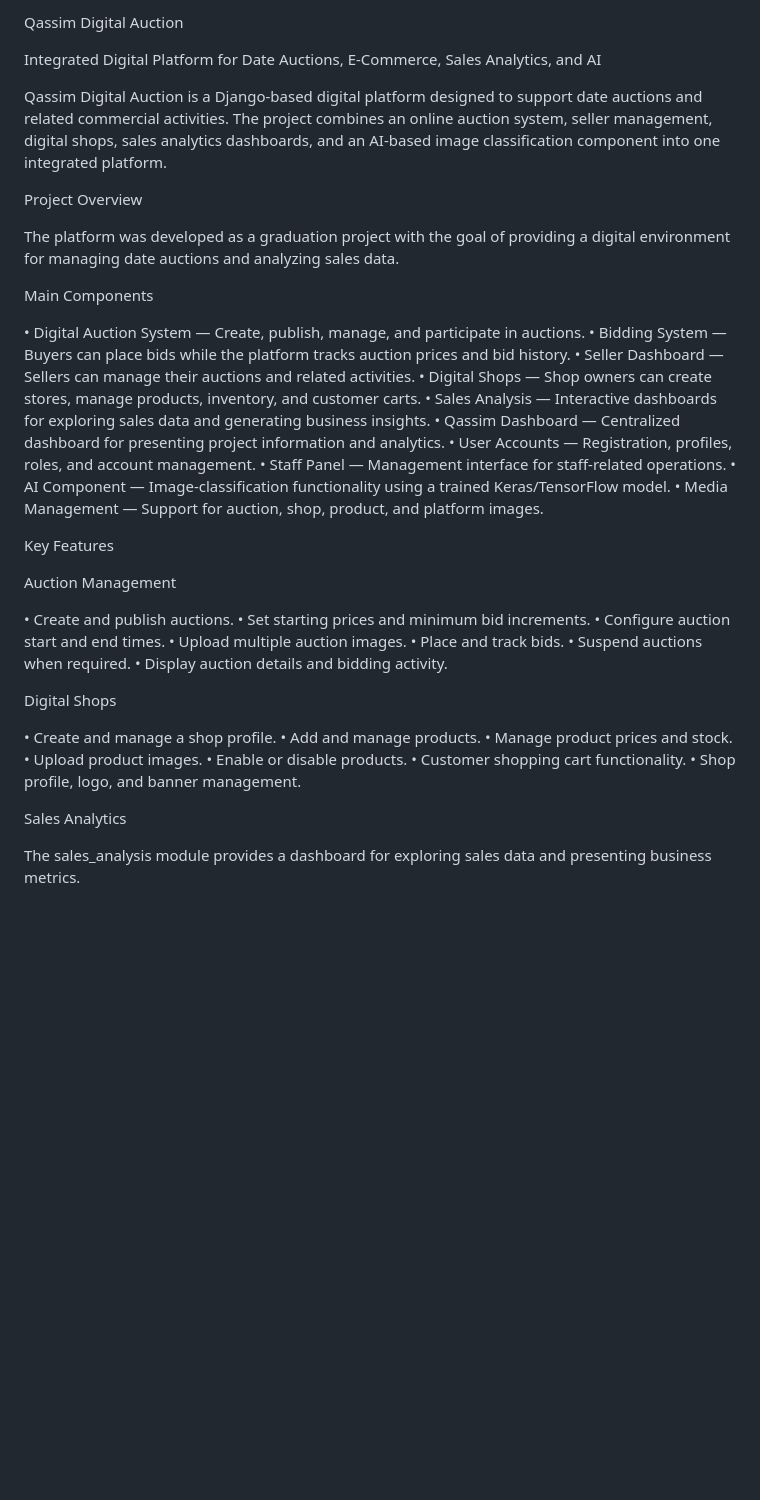
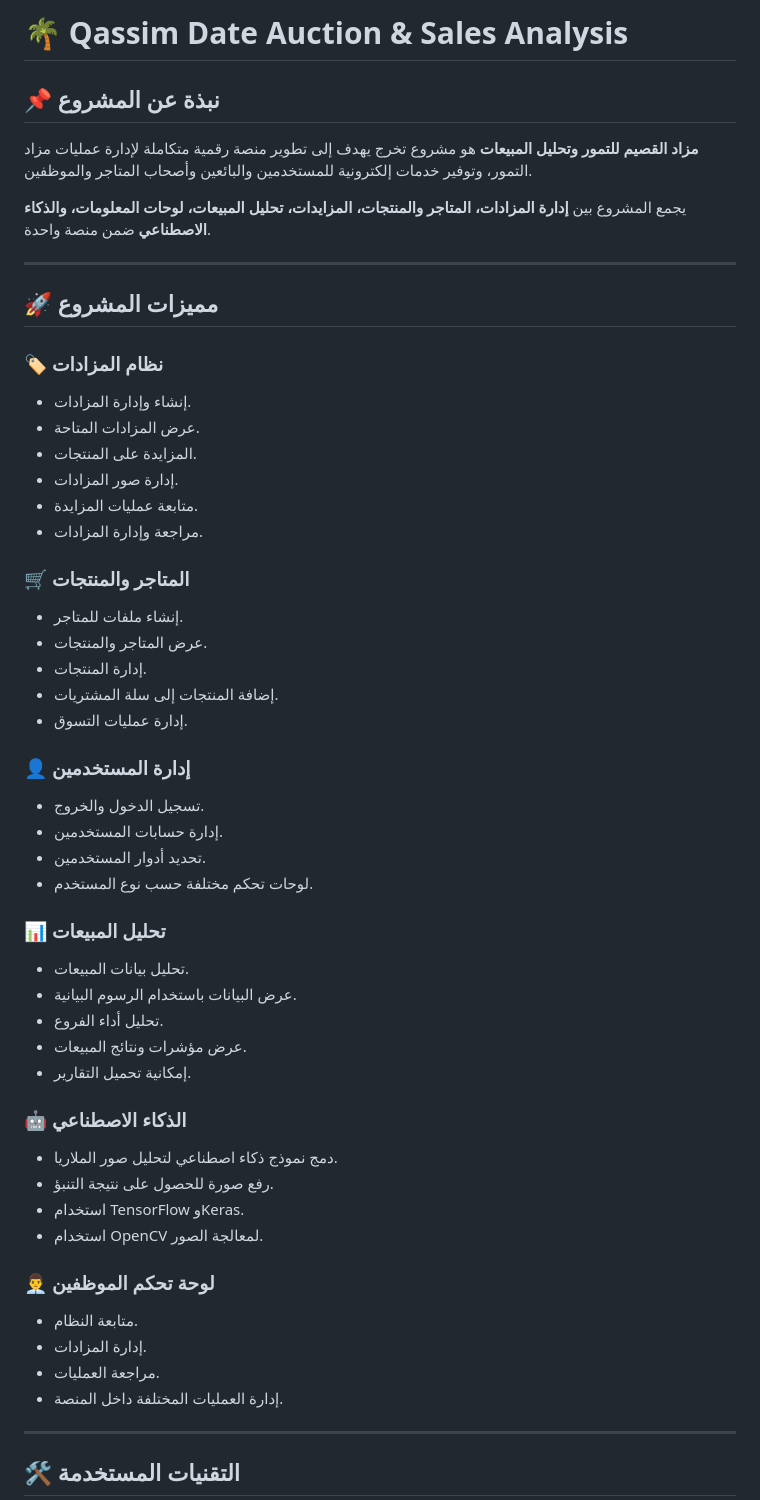
Before and after one commit to 1ios7/-Qassim-Date-Auction-Sales-Analysis, a Markdown page: README.md, the part around one of its changes. Drawn GitHub-style; blank space fills up the shorter version.

Commit message:
Create professional README

```diff
--- a/README.md
+++ b/README.md
@@ -1,49 +1,56 @@
-Qassim Digital Auction
+ # 🌴 Qassim Date Auction & Sales Analysis
 
-Integrated Digital Platform for Date Auctions, E-Commerce, Sales Analytics, and AI
+## 📌 نبذة عن المشروع
 
-Qassim Digital Auction is a Django-based digital platform designed to support date auctions and related commercial activities. The project combines an online auction system, seller management, digital shops, sales analytics dashboards, and an AI-based image classification component into one integrated platform.
+**مزاد القصيم للتمور وتحليل المبيعات** هو مشروع تخرج يهدف إلى تطوير منصة رقمية متكاملة لإدارة عمليات مزاد التمور، وتوفير خدمات إلكترونية للمستخدمين والبائعين وأصحاب المتاجر والموظفين.
 
-Project Overview
+يجمع المشروع بين **إدارة المزادات، المتاجر والمنتجات، المزايدات، تحليل المبيعات، لوحات المعلومات، والذكاء الاصطناعي** ضمن منصة واحدة.
 
-The platform was developed as a graduation project with the goal of providing a digital environment for managing date auctions and analyzing sales data.
+---
 
-Main Components
+## 🚀 مميزات المشروع
 
-• Digital Auction System — Create, publish, manage, and participate in auctions.
-• Bidding System — Buyers can place bids while the platform tracks auction prices and bid history.
-• Seller Dashboard — Sellers can manage their auctions and related activities.
-• Digital Shops — Shop owners can create stores, manage products, inventory, and customer carts.
-• Sales Analysis — Interactive dashboards for exploring sales data and generating business insights.
-• Qassim Dashboard — Centralized dashboard for presenting project information and analytics.
-• User Accounts — Registration, profiles, roles, and account management.
-• Staff Panel — Management interface for staff-related operations.
-• AI Component — Image-classification functionality using a trained Keras/TensorFlow model.
-• Media Management — Support for auction, shop, product, and platform images.
+### 🏷️ نظام المزادات
+- إنشاء وإدارة المزادات.
+- عرض المزادات المتاحة.
+- المزايدة على المنتجات.
+- إدارة صور المزادات.
+- متابعة عمليات المزايدة.
+- مراجعة وإدارة المزادات.
 
-Key Features
+### 🛒 المتاجر والمنتجات
+- إنشاء ملفات للمتاجر.
+- عرض المتاجر والمنتجات.
+- إدارة المنتجات.
+- إضافة المنتجات إلى سلة المشتريات.
+- إدارة عمليات التسوق.
 
-Auction Management
+### 👤 إدارة المستخدمين
+- تسجيل الدخول والخروج.
+- إدارة حسابات المستخدمين.
+- تحديد أدوار المستخدمين.
+- لوحات تحكم مختلفة حسب نوع المستخدم.
 
-• Create and publish auctions.
-• Set starting prices and minimum bid increments.
-• Configure auction start and end times.
-• Upload multiple auction images.
-• Place and track bids.
-• Suspend auctions when required.
-• Display auction details and bidding activity.
+### 📊 تحليل المبيعات
+- تحليل بيانات المبيعات.
+- عرض البيانات باستخدام الرسوم البيانية.
+- تحليل أداء الفروع.
+- عرض مؤشرات ونتائج المبيعات.
+- إمكانية تحميل التقارير.
 
-Digital Shops
+### 🤖 الذكاء الاصطناعي
+- دمج نموذج ذكاء اصطناعي لتحليل صور الملاريا.
+- رفع صورة للحصول على نتيجة التنبؤ.
+- استخدام TensorFlow وKeras.
+- استخدام OpenCV لمعالجة الصور.
 
-• Create and manage a shop profile.
-• Add and manage products.
-• Manage product prices and stock.
-• Upload product images.
-• Enable or disable products.
-• Customer shopping cart functionality.
-• Shop profile, logo, and banner management.
+### 👨‍💼 لوحة تحكم الموظفين
+- متابعة النظام.
+- إدارة المزادات.
+- مراجعة العمليات.
+- إدارة العمليات المختلفة داخل المنصة.
 
-Sales Analytics
+---
 
-The sales_analysis module provides a dashboard for exploring sales data and presenting business metrics.
+## 🛠️ التقنيات المستخدمة
 
```
Also changed, not shown: other parts of README.md (+151 -111 lines).
